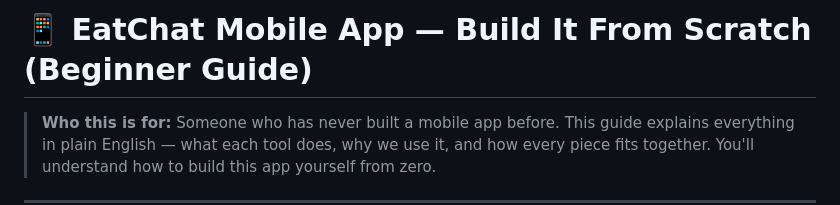
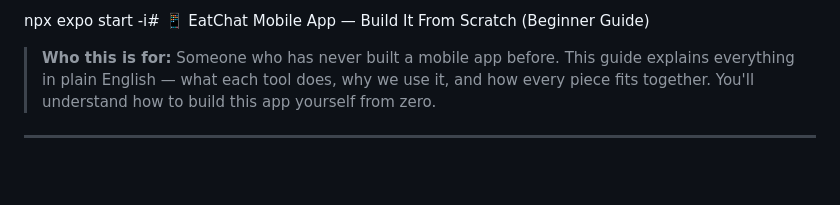
Before and after one commit to Retr0981/eatchat-mobile, a Markdown page: README.md, the part around the change. GitHub-like rendering; blank space fills up the shorter version.

Commit message:
adding better changes

```diff
--- a/README.md
+++ b/README.md
@@ -1,4 +1,4 @@
-# 📱 EatChat Mobile App — Build It From Scratch (Beginner Guide)
+npx expo start -i# 📱 EatChat Mobile App — Build It From Scratch (Beginner Guide)
 
 > **Who this is for:** Someone who has never built a mobile app before. This guide explains everything in plain English — what each tool does, why we use it, and how every piece fits together. You'll understand how to build this app yourself from zero.
 
```
